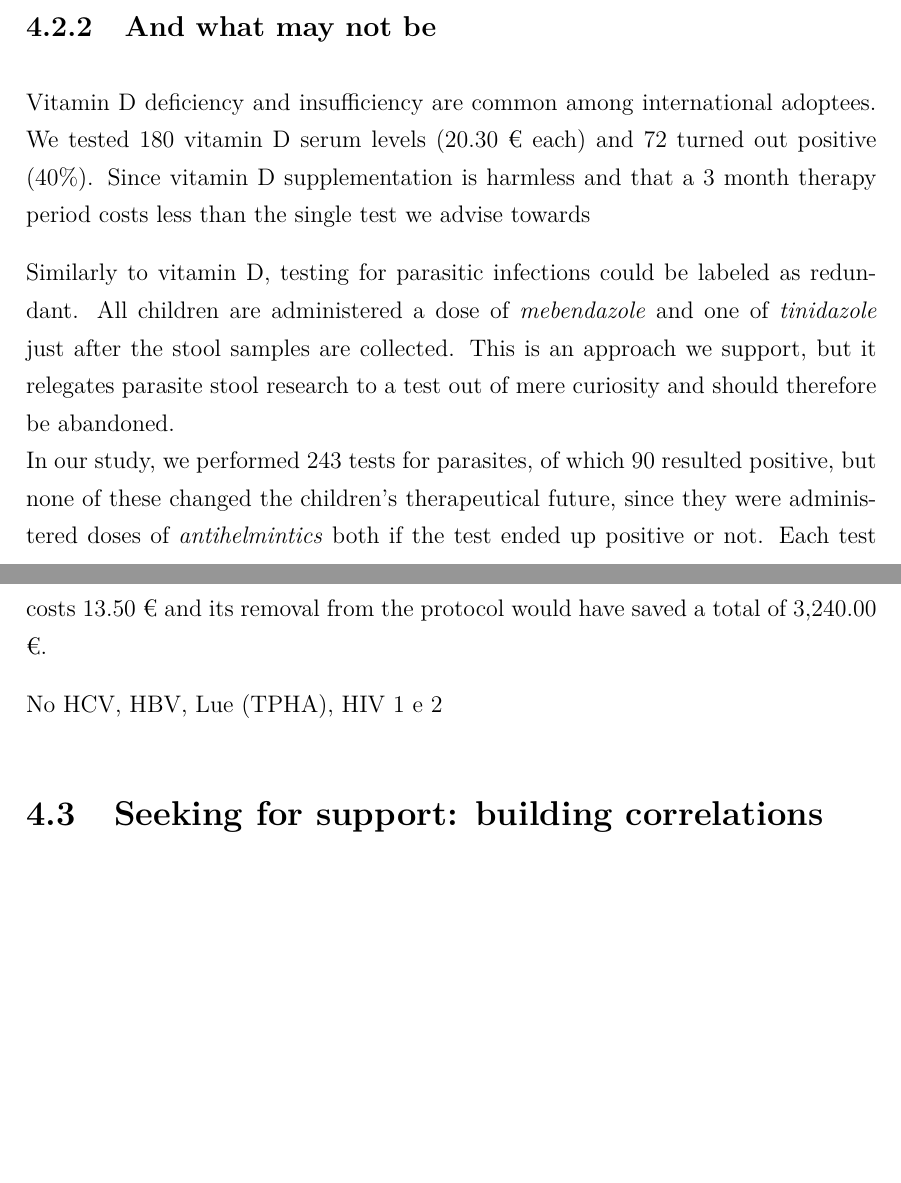
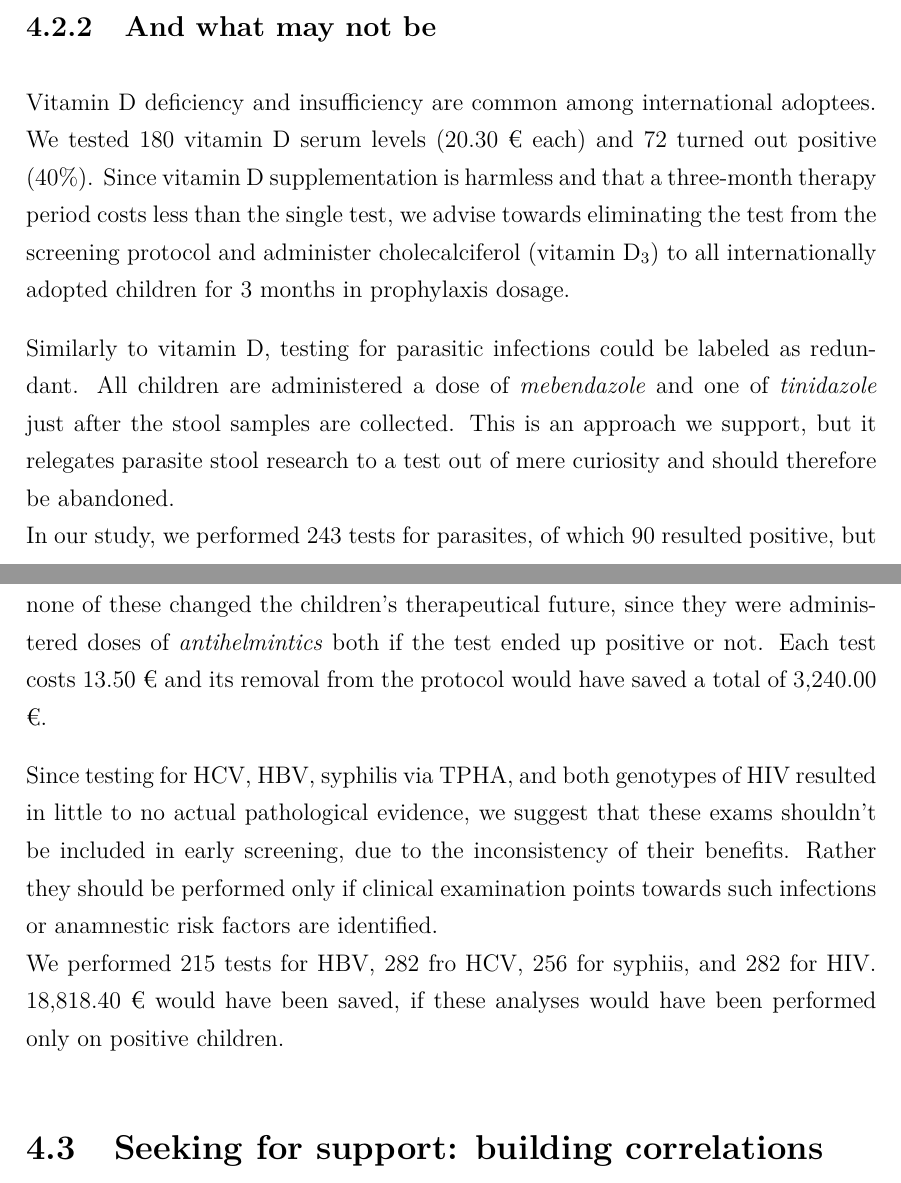
Before and after one commit to MangaUchiha/Tesi, a LaTeX thesis (main.tex, which reads chapters/Discussion.tex): two parts of pages 58 and 59 of 83, joined at a grey line, cut so that both start at the same text, the shorter picture padded with empty space. Compiled offline with pdfLaTeX.

Commit message:
FINITO DI SCRIVERE

```diff
--- a/chapters/Discussion.tex
+++ b/chapters/Discussion.tex
@@ -36,12 +36,13 @@ Another worthwhile exam is tuberculosis testing via the Mantoux intradermal reac
 A complete overview of the tests' costs can be found in Table \ref{tab:costs}.
 
 \subsection{And what may not be}\label{sub:notworthwhile}
-Vitamin D deficiency and insufficiency are common among international adoptees. We tested 180 vitamin D serum levels (20.30 € each) and 72 turned out positive (40\%). Since vitamin D supplementation is harmless and that a 3 month therapy period costs less than the single test we advise towards
+Vitamin D deficiency and insufficiency are common among international adoptees. We tested 180 vitamin D serum levels (20.30 € each) and 72 turned out positive (40\%). Since vitamin D supplementation is harmless and that a three-month therapy period costs less than the single test, we advise towards eliminating the test from the screening protocol and administer cholecalciferol (vitamin D$_3$) to all internationally adopted children for 3 months in prophylaxis dosage.
 
 Similarly to vitamin D, testing for parasitic infections could be labeled as redundant. All children are administered a dose of \textit{mebendazole} and one of \textit{tinidazole} just after the stool samples are collected. This is an approach we support, but it relegates parasite stool research to a test out of mere curiosity and should therefore be abandoned.\\
 In our study, we performed 243 tests for parasites, of which 90 resulted positive, but none of these changed the children's therapeutical future, since they were administered doses of \textit{antihelmintics} both if the test ended up positive or not. Each test costs 13.50 € and its removal from the protocol would have saved a total of 3,240.00 €.
 
-No HCV, HBV, Lue (TPHA), HIV 1 e 2
+Since testing for HCV, HBV, syphilis via TPHA, and both genotypes of HIV resulted in little to no actual pathological evidence, we suggest that these exams shouldn't be included in early screening, due to the inconsistency of their benefits. Rather they should be performed only if clinical examination points towards such infections or anamnestic risk factors are identified.\\
+We performed 215 tests for HBV, 282 fro HCV, 256 for syphiis, and 282 for HIV. 18,818.40 € would have been saved, if these analyses would have been performed only on positive children.
 
 \section{Seeking for support: building correlations}\label{sec:seekingforsupport}
 As explained in Section \ref{sec:statisticalinference} on page \pageref{sec:statisticalinference}, we strongly believed in the need for strong results from statistical inference, and, therefore, this was one of the main focus points of this study. As explained in \ref{sec:aim}, the research for correlations amongst the considered variables could have meant spare some hospitalization time and some invasive tests from the children brought to our attention, achieving benefits on an economical, health and comfort level.
```
Also changed, not shown: main.pdf, 2 other files.
